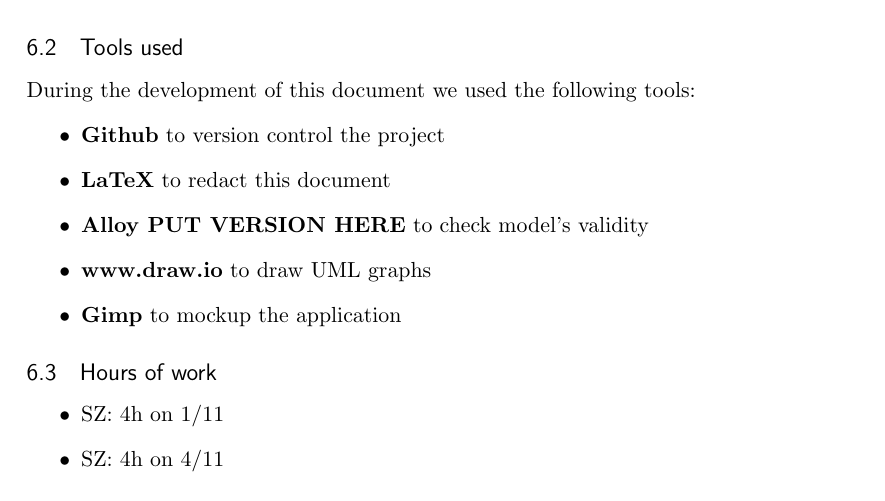
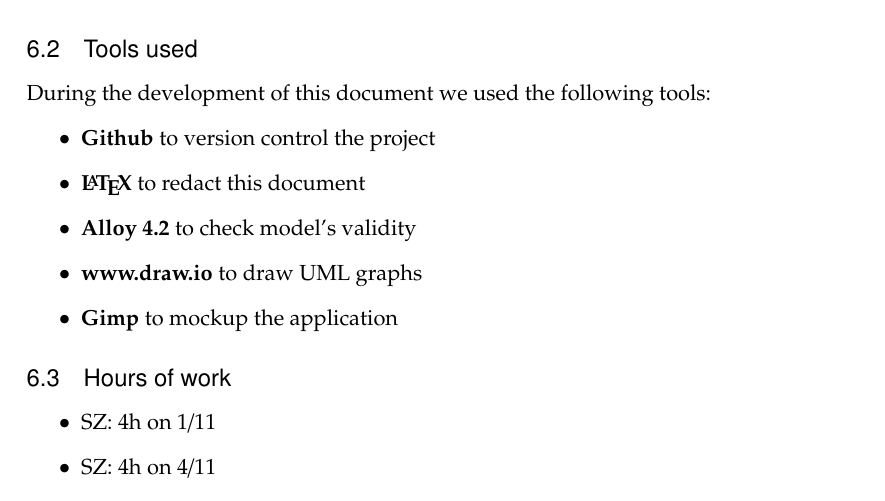
Before and after one commit to siscia/INGSW2, a LaTeX document (RASD.tex): part of page 38 of 38, cut so that both start at the same text. Compiled offline with pdfLaTeX.

Commit message:
add check alloy

```diff
--- a/RASD.tex
+++ b/RASD.tex
@@ -60,6 +60,7 @@
 \newcommand{\bul}[1]{\indent$\bullet$ #1\\}
 
 \usepackage{listings}
+\usepackage{pxfonts}
 \lstdefinelanguage{alloy}{
   keywords={
       assert, pred, all, no, lone, one, some, check, run,
@@ -1018,16 +1018,12 @@
 
 We can also think at different payment methods for frequent users, like prepaid credit related to user's account, or discounts for very frequent (i.e. daily) and usually virtuous users of the service.
 
-
-
-
-
 \subsection{Tools used}
 During the development of this document we used the following tools:
 \begin{itemize}
 	\item \textbf{Github} to version control the project
-	\item \textbf{LaTeX} to redact this document
-	\item \textbf{Alloy PUT VERSION HERE} to check model's validity
+	\item \textbf{\LaTeX} to redact this document
+	\item \textbf{Alloy 4.2} to check model's validity
 	\item \textbf{www.draw.io} to draw UML graphs
 	\item \textbf{Gimp} to mockup the application
 \end{itemize}
```
Also changed, not shown: RASD.tex (3 more changed lines), 1 other file.
